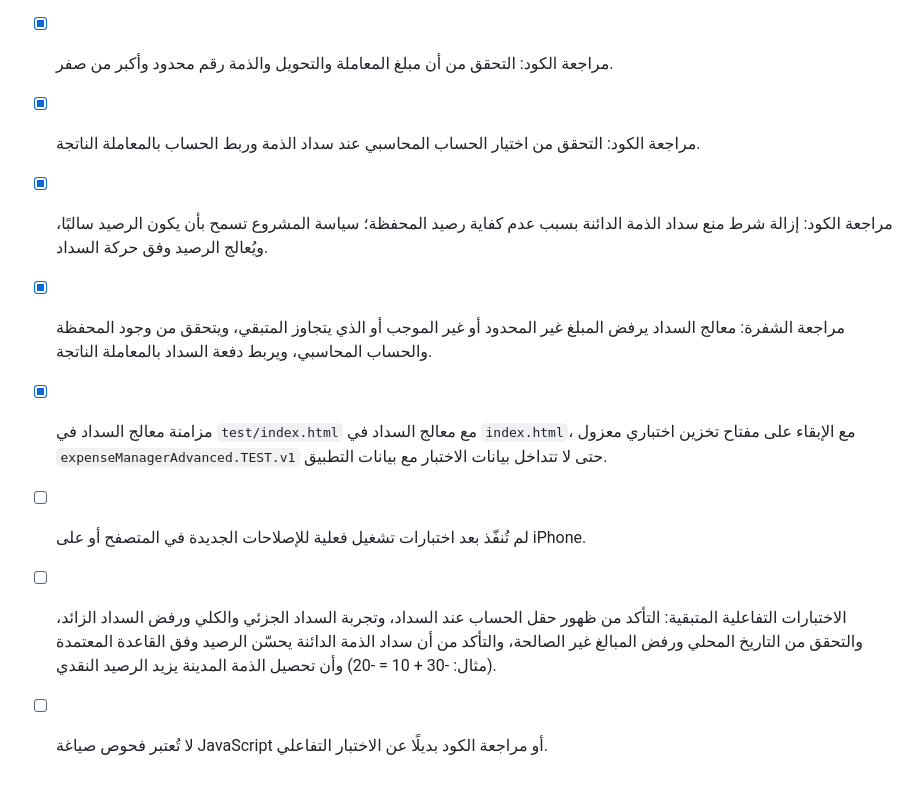
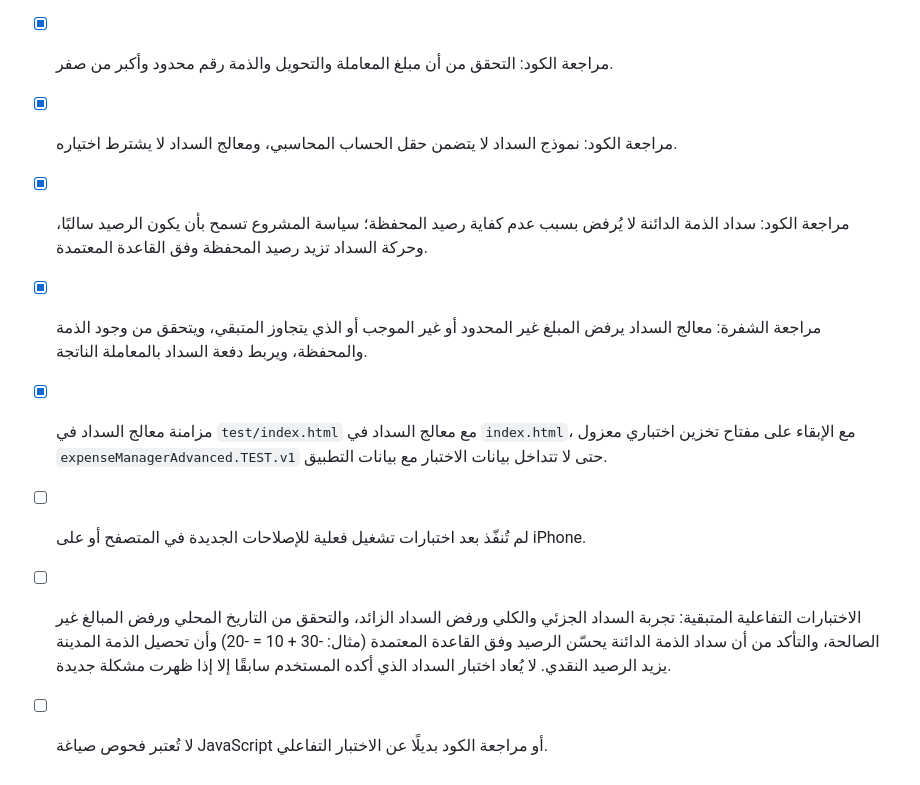
Before and after one commit to 459ndbzcm4-max/expense-manager, a Markdown page: TEST_PLAN.md, the part around the change. GitHub-like rendering.

Commit message:
docs: align test plan with approved debt payment behavior

```diff
--- a/TEST_PLAN.md
+++ b/TEST_PLAN.md
@@ -40,10 +40,10 @@
 ## إصلاحات برمجية أولية في الفرع `fix/financial-validation`
 - [x] مراجعة الكود: استخدام التاريخ المحلي للجهاز بدل تحويل الوقت إلى UTC عند ملء تاريخ اليوم.
 - [x] مراجعة الكود: التحقق من أن مبلغ المعاملة والتحويل والذمة رقم محدود وأكبر من صفر.
-- [x] مراجعة الكود: التحقق من اختيار الحساب المحاسبي عند سداد الذمة وربط الحساب بالمعاملة الناتجة.
-- [x] مراجعة الكود: إزالة شرط منع سداد الذمة الدائنة بسبب عدم كفاية رصيد المحفظة؛ سياسة المشروع تسمح بأن يكون الرصيد سالبًا، ويُعالج الرصيد وفق حركة السداد.
-- [x] مراجعة الشفرة: معالج السداد يرفض المبلغ غير المحدود أو غير الموجب أو الذي يتجاوز المتبقي، ويتحقق من وجود المحفظة والحساب المحاسبي، ويربط دفعة السداد بالمعاملة الناتجة.
+- [x] مراجعة الكود: نموذج السداد لا يتضمن حقل الحساب المحاسبي، ومعالج السداد لا يشترط اختياره.
+- [x] مراجعة الكود: سداد الذمة الدائنة لا يُرفض بسبب عدم كفاية رصيد المحفظة؛ سياسة المشروع تسمح بأن يكون الرصيد سالبًا، وحركة السداد تزيد رصيد المحفظة وفق القاعدة المعتمدة.
+- [x] مراجعة الشفرة: معالج السداد يرفض المبلغ غير المحدود أو غير الموجب أو الذي يتجاوز المتبقي، ويتحقق من وجود الذمة والمحفظة، ويربط دفعة السداد بالمعاملة الناتجة.
 - [x] مزامنة معالج السداد في `test/index.html` مع معالج السداد في `index.html`، مع الإبقاء على مفتاح تخزين اختباري معزول `expenseManagerAdvanced.TEST.v1` حتى لا تتداخل بيانات الاختبار مع بيانات التطبيق.
 - [ ] لم تُنفّذ بعد اختبارات تشغيل فعلية للإصلاحات الجديدة في المتصفح أو على iPhone.
-- [ ] الاختبارات التفاعلية المتبقية: التأكد من ظهور حقل الحساب عند السداد، وتجربة السداد الجزئي والكلي ورفض السداد الزائد، والتحقق من التاريخ المحلي ورفض المبالغ غير الصالحة، والتأكد من أن سداد الذمة الدائنة يحسّن الرصيد وفق القاعدة المعتمدة (مثال: -30 + 10 = -20) وأن تحصيل الذمة المدينة يزيد الرصيد النقدي.
+- [ ] الاختبارات التفاعلية المتبقية: تجربة السداد الجزئي والكلي ورفض السداد الزائد، والتحقق من التاريخ المحلي ورفض المبالغ غير الصالحة، والتأكد من أن سداد الذمة الدائنة يحسّن الرصيد وفق القاعدة المعتمدة (مثال: -30 + 10 = -20) وأن تحصيل الذمة المدينة يزيد الرصيد النقدي. لا يُعاد اختبار السداد الذي أكده المستخدم سابقًا إلا إذا ظهرت مشكلة جديدة.
 - [ ] لا تُعتبر فحوص صياغة JavaScript أو مراجعة الكود بديلًا عن الاختبار التفاعلي.
```
